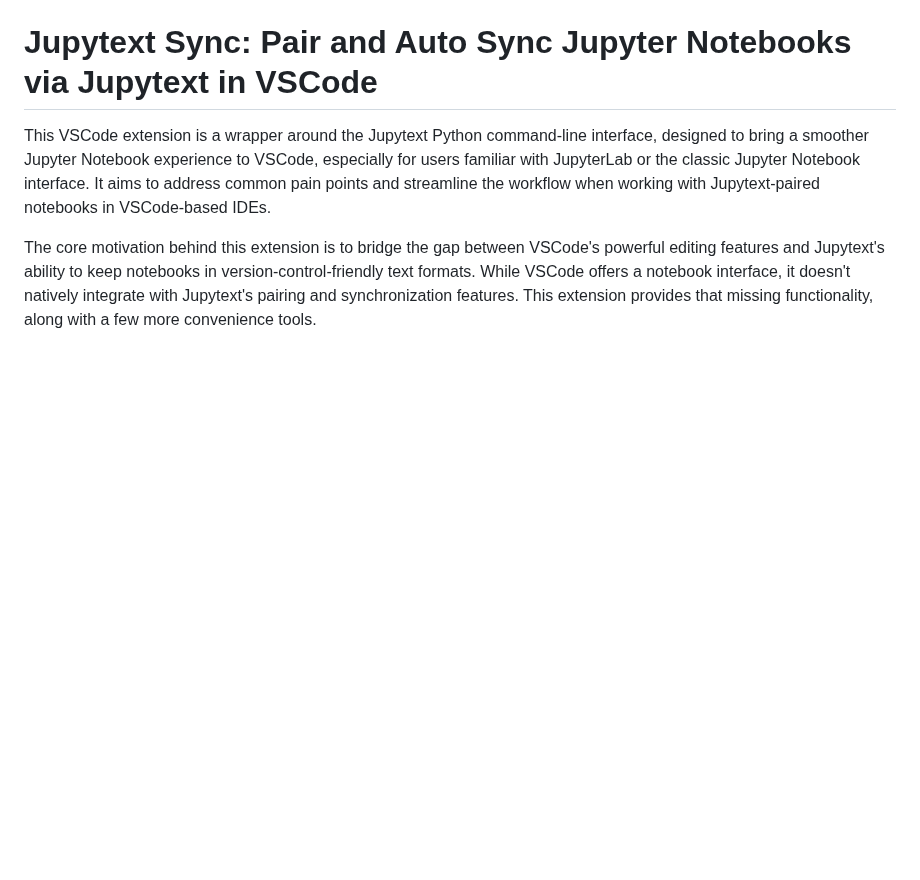
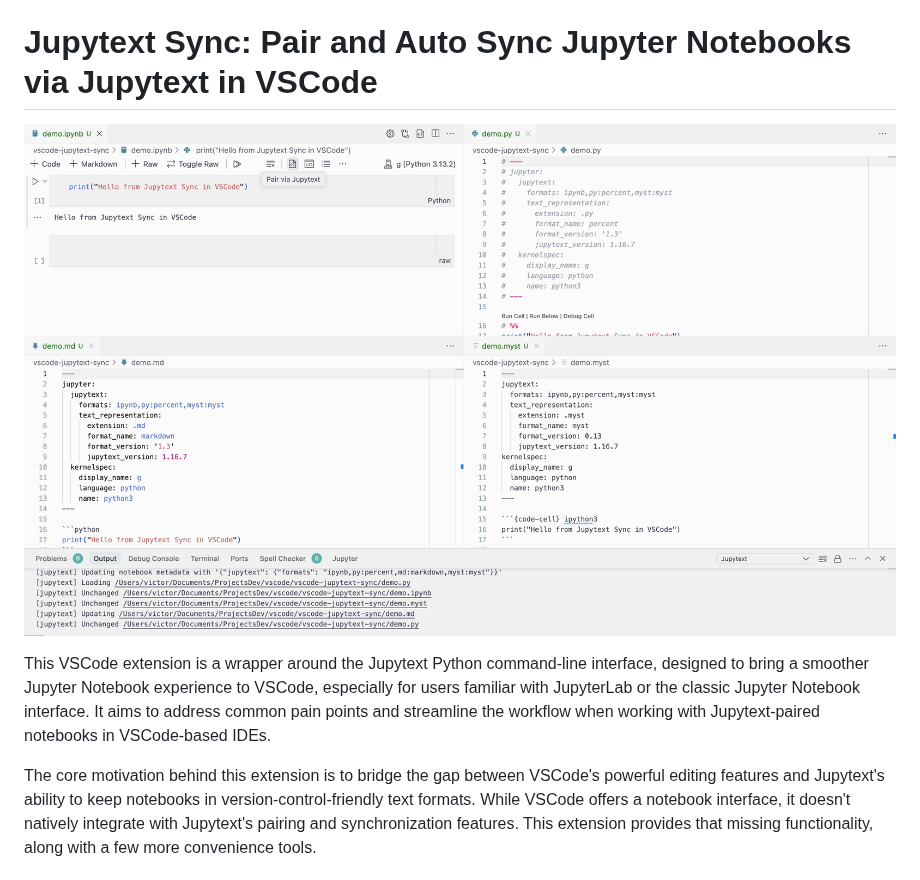
Before and after one commit to caenrigen/vscode-jupytext-sync, a Markdown page: README.md, the part around the change. Rendered like a GitHub page; pictures changed too: screenshot.jpg (added); blank space fills up the shorter version.

Commit message:
Screenshot

```diff
--- a/README.md
+++ b/README.md
@@ -1,4 +1,6 @@
 # Jupytext Sync: Pair and Auto Sync Jupyter Notebooks via Jupytext in VSCode
+
+![screenshot.jpg](screenshot.jpg)
 
 This VSCode extension is a wrapper around the Jupytext Python command-line interface, designed to bring a smoother Jupyter Notebook experience to VSCode, especially for users familiar with JupyterLab or the classic Jupyter Notebook interface. It aims to address common pain points and streamline the workflow when working with Jupytext-paired notebooks in VSCode-based IDEs.
 
```
